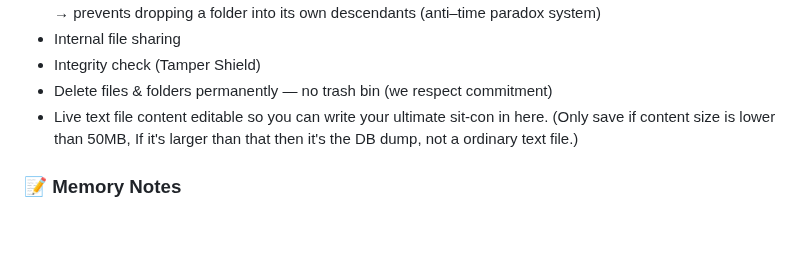
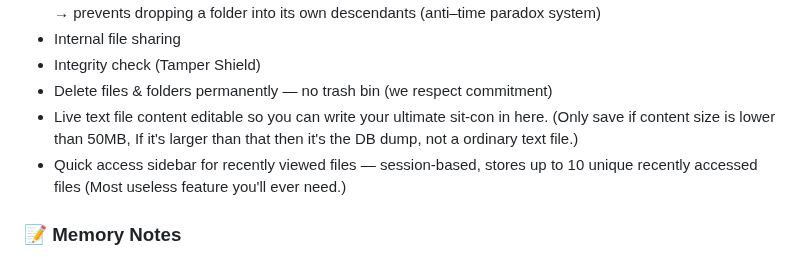
Before and after one commit to PHUC-GIT/Project_NETE, a Markdown page: README.md, the part around one of its changes. GitHub-like rendering; blank space fills up the shorter version.

```diff
--- a/README.md
+++ b/README.md
@@ -38,6 +38,7 @@ Just raw PHP, HTML/CSS, and less than 120 lines of JavaScript that hold everythi
 - Integrity check (Tamper Shield)
 - Delete files & folders permanently — no trash bin (we respect commitment)
 - Live text file content editable so you can write your ultimate sit-con in here. (Only save if content size is lower than 50MB, If it's larger than that then it's the DB dump, not a ordinary text file.)
+- Quick access sidebar for recently viewed files — session-based, stores up to 10 unique recently accessed files (Most useless feature you'll ever need.)
 
 ### 📝 Memory Notes
 - Create notes instantly
```
Also changed, not shown: other parts of README.md (+3 -3 lines).
